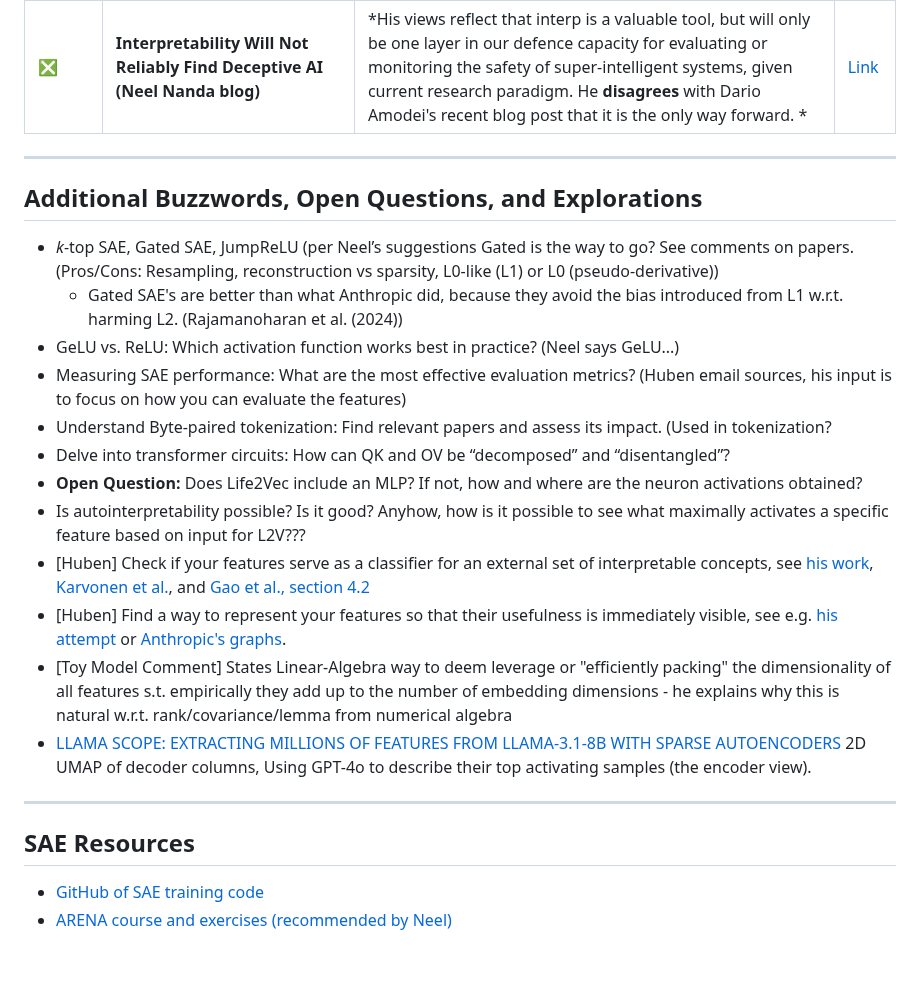
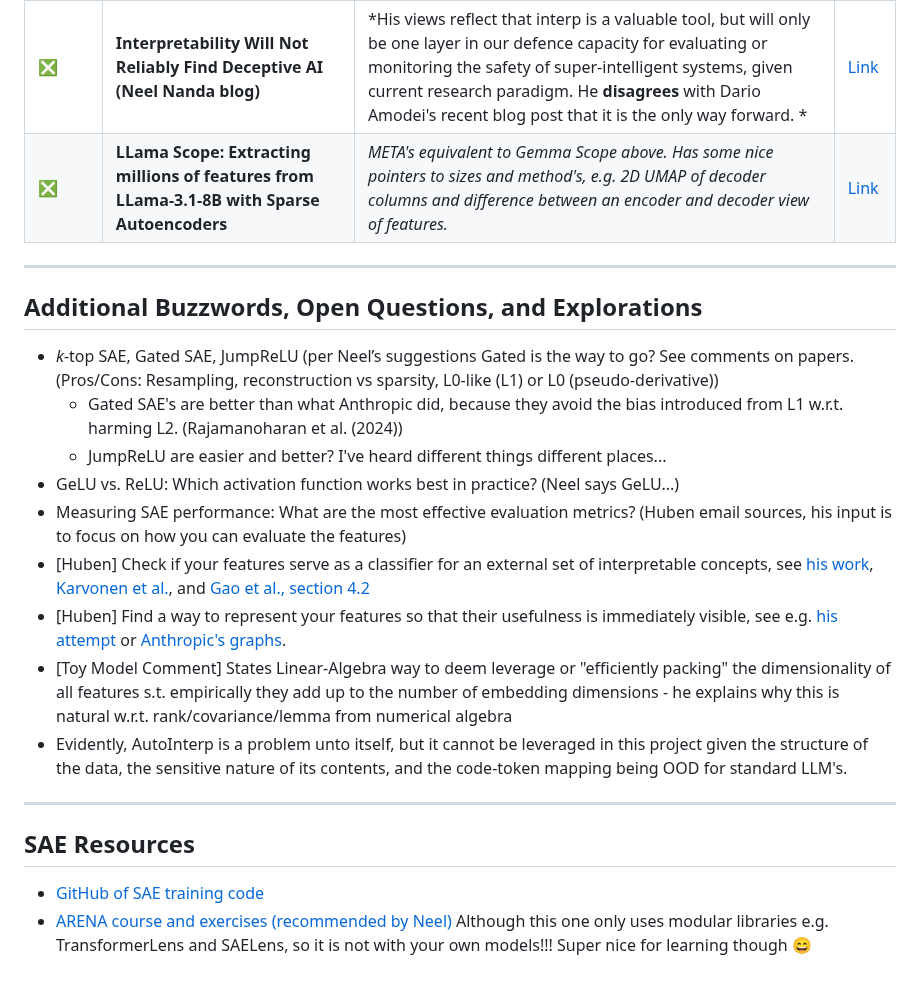
Before and after one commit to JaQtae/MechInterp-L2V, a Markdown page: README.md, the part around the change. GitHub-like rendering.

Commit message:
Delete comments, move stuff around

```diff
--- a/README.md
+++ b/README.md
@@ -62,26 +62,24 @@ Materials related to Mechanistic Interpretability using Sparse Autoencoders on L
 | ❎  | **Dario Amodei - Urgency of Interpretability (Blog post)**                                          | *CEO of Anthropic with thoughts (politicized). LessWrong post [here](https://www.lesswrong.com/posts/SebmGh9HYdd8GZtHA/the-urgency-of-interpretability-dario-amodei)*                         | [Link](https://www.darioamodei.com/post/the-urgency-of-interpretability)
 | ❎  | **Negative Results for SAEs on Downstream Tasks and Deprioritising SAE Research (GoogleDeepMind MechInterp Team Update #2)**                                          | *SAE's are useful but field is possibly overly invested in them (Anthropic). Tried usefulness on downstream task of OOD generalization for harmful intent in user prompts. Underperformed compared to linear probes.*                         | [Link](https://www.lesswrong.com/posts/4uXCAJNuPKtKBsi28/negative-results-for-saes-on-downstream-tasks)
 | ❎  | **Interpretability Will Not Reliably Find Deceptive AI (Neel Nanda blog)**                                          | *His views reflect that interp is a valuable tool, but will only be one layer in our defence capacity for evaluating or monitoring the safety of super-intelligent systems, given current research paradigm. He **disagrees** with Dario Amodei's recent blog post that it is the only way forward. *                         | [Link](https://www.lesswrong.com/posts/PwnadG4BFjaER3MGf/interpretability-will-not-reliably-find-deceptive-ai)
+| ❎  | **LLama Scope: Extracting millions of features from LLama-3.1-8B with Sparse Autoencoders**                                          | *META's equivalent to Gemma Scope above. Has some nice pointers to sizes and method's, e.g. 2D UMAP of decoder columns and difference between an encoder and decoder view of features.*                         | [Link](https://arxiv.org/pdf/2410.20526)
 ---
 
 ## Additional Buzzwords, Open Questions, and Explorations
 
 - *k*-top SAE, Gated SAE, JumpReLU (per Neel’s suggestions Gated is the way to go? See comments on papers. (Pros/Cons: Resampling, reconstruction vs sparsity, L0-like (L1) or L0 (pseudo-derivative))
   - Gated SAE's are better than what Anthropic did, because they avoid the bias introduced from L1 w.r.t. harming L2. (Rajamanoharan et al. (2024))
+  - JumpReLU are easier and better? I've heard different things different places...
 - GeLU vs. ReLU: Which activation function works best in practice? (Neel says GeLU...)
 - Measuring SAE performance: What are the most effective evaluation metrics? (Huben email sources, his input is to focus on how you can evaluate the features)
-- Understand Byte-paired tokenization: Find relevant papers and assess its impact. (Used in tokenization?
-- Delve into transformer circuits: How can QK and OV be “decomposed” and “disentangled”?
-- **Open Question:** Does Life2Vec include an MLP? If not, how and where are the neuron activations obtained?
-- Is autointerpretability possible? Is it good? Anyhow, how is it possible to see what maximally activates a specific feature based on input for L2V???
 - [Huben] Check if your features serve as a classifier for an external set of interpretable concepts, see [his work](https://www.lesswrong.com/posts/BduCMgmjJnCtc7jKc/research-report-sparse-autoencoders-find-only-9-180-board), [Karvonen et al.](https://arxiv.org/abs/2408.00113), and [Gao et al., section 4.2](https://arxiv.org/pdf/2406.04093)
 - [Huben] Find a way to represent your features so that their usefulness is immediately visible, see e.g. [his attempt](https://www.lesswrong.com/posts/f7gd7riceJPaPKkNS/saes-you-can-see-applying-sparse-autoencoders-to-clustering) or [Anthropic's graphs](https://transformer-circuits.pub/2024/scaling-monosemanticity/#:~:text=highly%20consistent%20with%20the%20proposed%20interpretation.).
 - [Toy Model Comment] States Linear-Algebra way to deem leverage or "efficiently packing" the dimensionality of all features s.t. empirically they add up to the number of embedding dimensions - he explains why this is natural w.r.t. rank/covariance/lemma from numerical algebra
-- [LLAMA SCOPE: EXTRACTING MILLIONS OF FEATURES FROM LLAMA-3.1-8B WITH SPARSE AUTOENCODERS](https://arxiv.org/pdf/2410.20526) 2D UMAP of decoder columns,  Using GPT-4o to describe their top activating samples (the encoder view).
+- Evidently, AutoInterp is a problem unto itself, but it cannot be leveraged in this project given the structure of the data, the sensitive nature of its contents, and the code-token mapping being OOD for standard LLM's.
 
 ---
 
 ## SAE Resources
 
 - [GitHub of SAE training code](https://github.com/ai-safety-foundation/sparse_autoencoder)
-- [ARENA course and exercises (recommended by Neel)](https://arena-chapter0-fundamentals.streamlit.app/)
+- [ARENA course and exercises (recommended by Neel)](https://arena-chapter0-fundamentals.streamlit.app/) Although this one only uses modular libraries e.g. TransformerLens and SAELens, so it is not with your own models!!! Super nice for learning though :smile:
```
